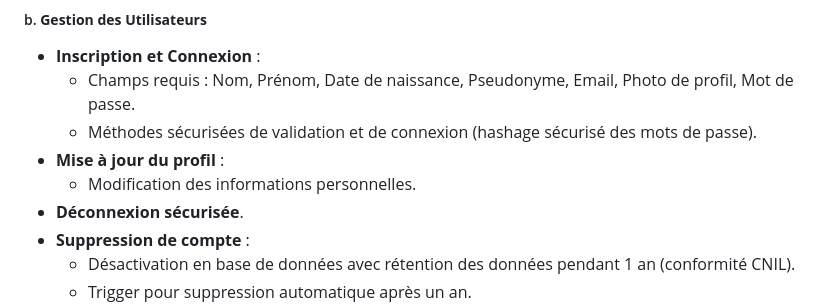
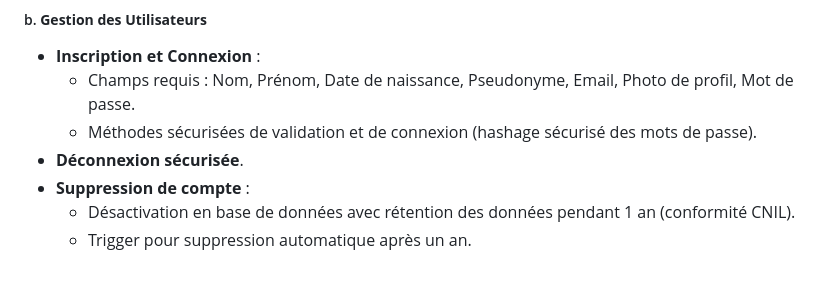
Before and after one commit to SourisVerte03/DORANCONET, a Markdown page: README.md, the part around the change. Drawn GitHub-style; blank space fills up the shorter version.

```diff
--- a/README.md
+++ b/README.md
@@ -18,8 +18,6 @@ Le développement couvre la création d'une application web suivant l'architectu
 - **Inscription et Connexion** :
   - Champs requis : Nom, Prénom, Date de naissance, Pseudonyme, Email, Photo de profil, Mot de passe.
   - Méthodes sécurisées de validation et de connexion (hashage sécurisé des mots de passe).
-- **Mise à jour du profil** :
-  - Modification des informations personnelles.
 - **Déconnexion sécurisée**.
 - **Suppression de compte** :
   - Désactivation en base de données avec rétention des données pendant 1 an (conformité CNIL).
```
